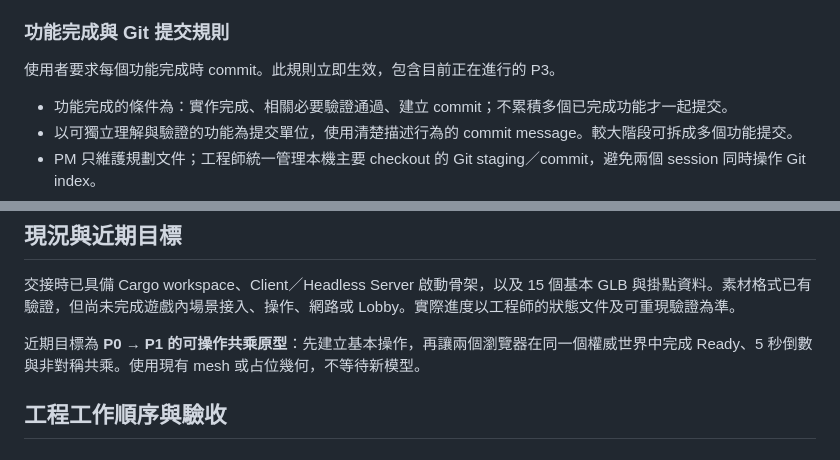
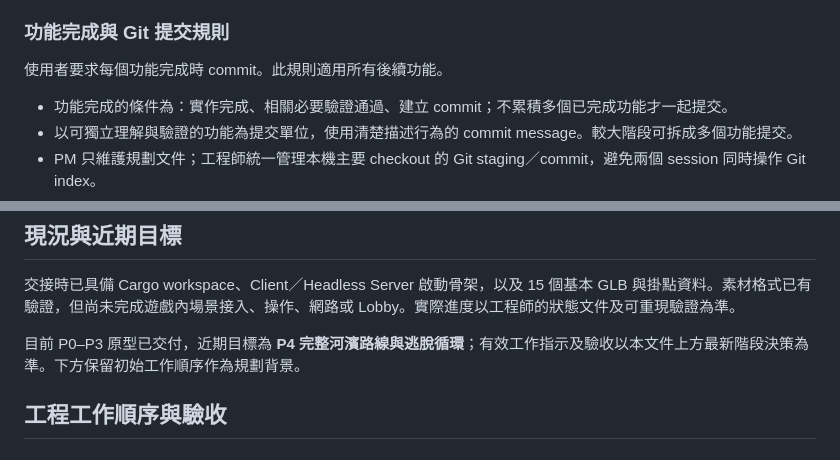
Before and after one commit to jason9075/riverside-escape, a Markdown page: docs/PRODUCT_PLAN.md, 2 parts joined by grey strips. GitHub-like rendering.

```diff
--- a/docs/PRODUCT_PLAN.md
+++ b/docs/PRODUCT_PLAN.md
@@ -15,7 +15,7 @@
 
 ### 功能完成與 Git 提交規則
 
-使用者要求每個功能完成時 commit。此規則立即生效，包含目前正在進行的 P3。
+使用者要求每個功能完成時 commit。此規則適用所有後續功能。
 
 - 功能完成的條件為：實作完成、相關必要驗證通過、建立 commit；不累積多個已完成功能才一起提交。
 - 以可獨立理解與驗證的功能為提交單位，使用清楚描述行為的 commit message。較大階段可拆成多個功能提交。
@@ -174,7 +202,7 @@ P3 目標：Gunner 可看見並持續瞄準直升機，鎖定後發射；Server
 
 交接時已具備 Cargo workspace、Client／Headless Server 啟動骨架，以及 15 個基本 GLB 與掛點資料。素材格式已有驗證，但尚未完成遊戲內場景接入、操作、網路或 Lobby。實際進度以工程師的狀態文件及可重現驗證為準。
 
-近期目標為 **P0 → P1 的可操作共乘原型**：先建立基本操作，再讓兩個瀏覽器在同一個權威世界中完成 Ready、5 秒倒數與非對稱共乘。使用現有 mesh 或占位幾何，不等待新模型。
+目前 P0–P3 原型已交付，近期目標為 **P4 完整河濱路線與逃脫循環**；有效工作指示及驗收以本文件上方最新階段決策為準。下方保留初始工作順序作為規劃背景。
 
 ## 工程工作順序與驗收
 
```
Also changed, not shown: other parts of docs/PRODUCT_PLAN.md (+29 -1 lines), riverside-escape-architecture-guide.md (+13 -2 lines).
